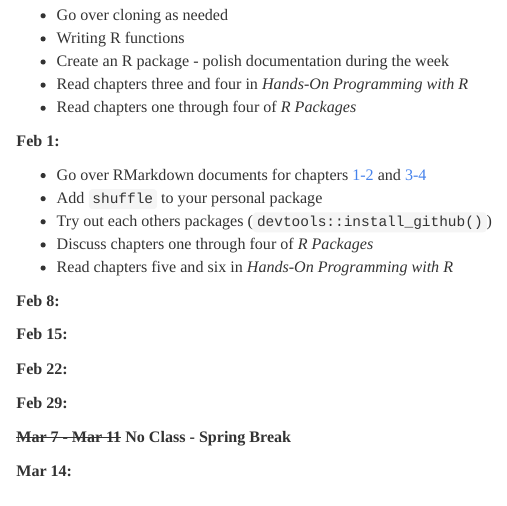
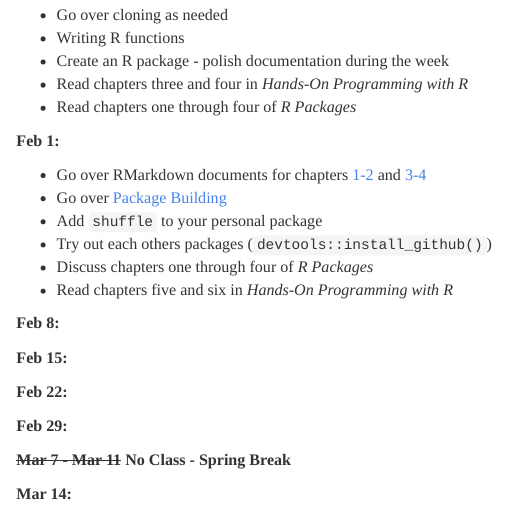
Before and after one commit to STAT-ATA-ASU/MAT4010CourseRepo, an R Markdown document (Assignments/MAT4010AssignmentsSpring2016.Rmd): the page in a window 1100 px wide, from 840 px down. The pictures show the output file Assignments/MAT4010AssignmentsSpring2016.html that the author committed with the source, opened offline.

Commit message:
tweak it

```diff
--- a/Assignments/MAT4010AssignmentsSpring2016.Rmd
+++ b/Assignments/MAT4010AssignmentsSpring2016.Rmd
@@ -45,6 +45,7 @@ Watch the following Videos:
 **Feb 1:**
 
 * Go over RMarkdown documents for chapters [1-2](../RMarkdown/Chapters1and2.html) and [3-4](../RMarkdown/Chapters3and4.html)
+* Go over [Package Building](../Rmarkdown/PackageBuilding.html)
 * Add `shuffle` to your personal package
 * Try out each others packages (`devtools::install_github()`)
 * Discuss chapters one through four of _R Packages_
```
Also changed, not shown: Assignments/MAT4010AssignmentsSpring2016.html.
